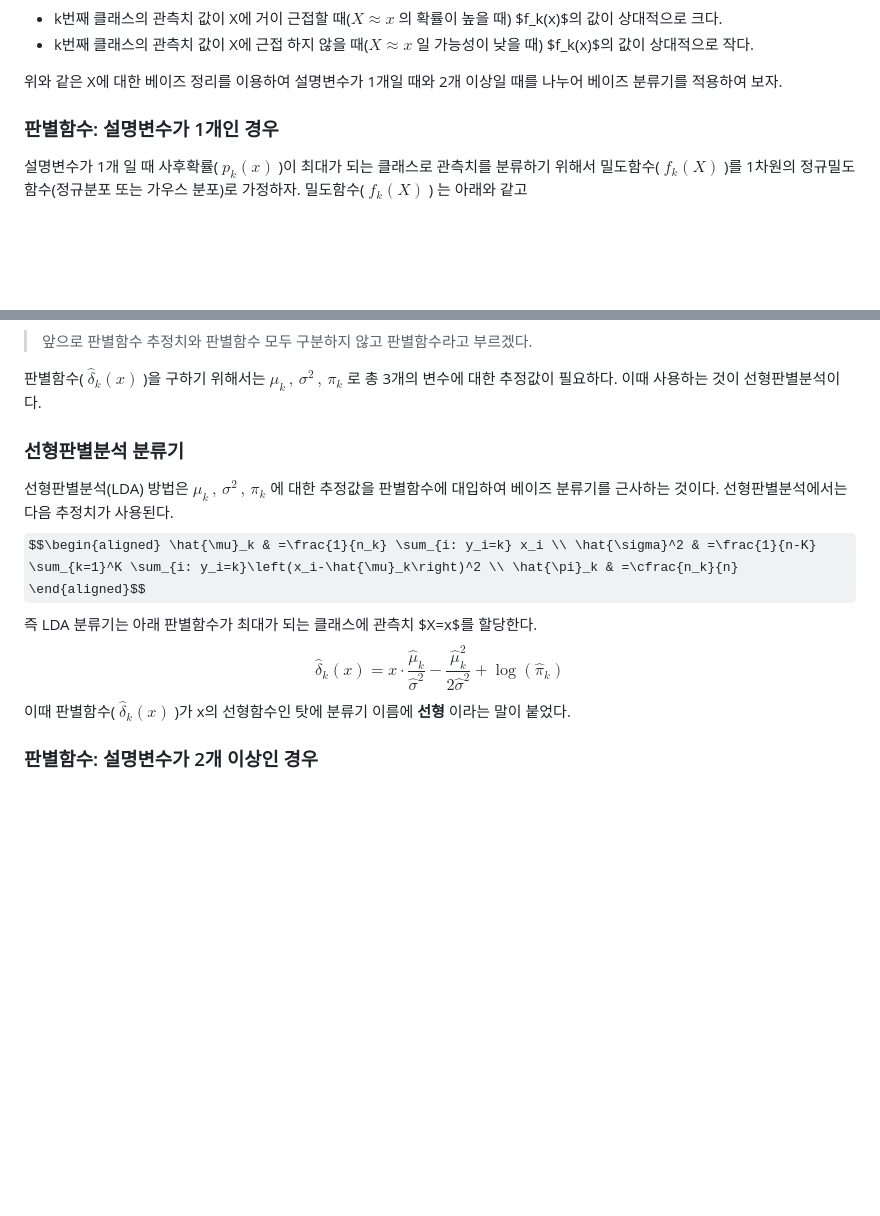
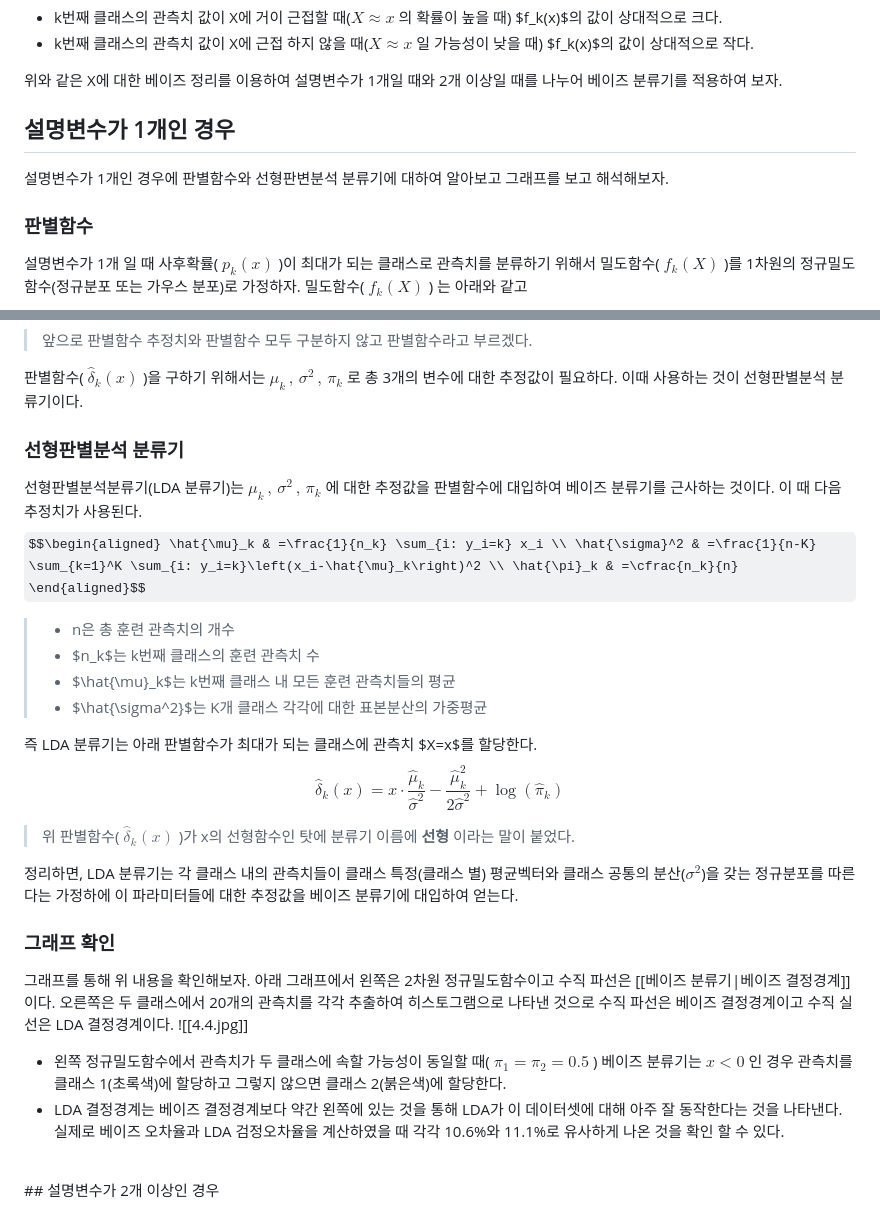
Before and after one commit to jaewonE/obsidian-backup, a Markdown page: 가볍게 시작하는 통계학/4장 분류/선형판별분석(LDA).md, 2 parts joined by grey strips. GitHub-like rendering; some formulas as TeX source; blank space fills up the shorter version.

Commit message:
Backup: 2023-03-07 13:55:51

```diff
--- a/가볍게 시작하는 통계학/4장 분류/선형판별분석(LDA).md
+++ b/가볍게 시작하는 통계학/4장 분류/선형판별분석(LDA).md
@@ -27,7 +27,10 @@ X에 대한 베이즈 정리를 통해 다음 사실을 알 수 있다.
 
 위와 같은 X에 대한 베이즈 정리를 이용하여 설명변수가 1개일 때와 2개 이상일 때를 나누어 베이즈 분류기를 적용하여 보자.
 <br>
-### 판별함수: 설명변수가 1개인 경우
+## 설명변수가 1개인 경우
+설명변수가 1개인 경우에 판별함수와 선형판변분석 분류기에 대하여 알아보고 그래프를 보고 해석해보자.
+
+### 판별함수
 설명변수가 1개 일 때 사후확률(  $p_k(x)$ )이 최대가 되는 클래스로 관측치를 분류하기 위해서 밀도함수(  $f_k(X)$ )를 1차원의 정규밀도함수(정규분포 또는 가우스 분포)로 가정하자.
 밀도함수(  $f_k(X)$ ) 는 아래와 같고
 $$f_k(x)=\frac{1}{\sqrt{2 \pi} \sigma_k} \exp \left(-\frac{1}{2 \sigma_k^2}\left(x-\mu_k\right)^2\right)$$
@@ -42,13 +45,28 @@ $$\delta_k(x)=x \cdot \frac{\mu_k}{\sigma^2}-\frac{\mu_k^2}{2 \sigma^2}+\log \le
 위 식을 **판별함수** 라고 부르고  $\delta_k(x)$ 라고 표기한다.
 > 앞으로 판별함수 추정치와 판별함수 모두 구분하지 않고 판별함수라고 부르겠다.
 
-판별함수(  $\hat{\delta}_k(x)$  )을 구하기 위해서는 $\mu_k\,,\,\sigma^2\,,\,\pi_k$ 로 총 3개의 변수에 대한 추정값이 필요하다. 이때 사용하는 것이 선형판별분석이다.
+판별함수(  $\hat{\delta}_k(x)$  )을 구하기 위해서는 $\mu_k\,,\,\sigma^2\,,\,\pi_k$ 로 총 3개의 변수에 대한 추정값이 필요하다. 이때 사용하는 것이 선형판별분석 분류기이다.
 <br>
 ### 선형판별분석 분류기
-선형판별분석(LDA) 방법은 $\mu_k\,,\,\sigma^2\,,\,\pi_k$ 에 대한 추정값을 판별함수에 대입하여 베이즈 분류기를 근사하는 것이다. 선형판별분석에서는 다음 추정치가 사용된다.
+선형판별분석분류기(LDA 분류기)는 $\mu_k\,,\,\sigma^2\,,\,\pi_k$ 에 대한 추정값을 판별함수에 대입하여 베이즈 분류기를 근사하는 것이다. 이 때 다음 추정치가 사용된다.
 $$\begin{aligned} \hat{\mu}_k & =\frac{1}{n_k} \sum_{i: y_i=k} x_i \\ \hat{\sigma}^2 & =\frac{1}{n-K} \sum_{k=1}^K \sum_{i: y_i=k}\left(x_i-\hat{\mu}_k\right)^2 \\ \hat{\pi}_k & =\cfrac{n_k}{n} \end{aligned}$$
+>* n은 총 훈련 관측치의 개수
+>* $n_k$는 k번째 클래스의 훈련 관측치 수
+>* $\hat{\mu}_k$는 k번째 클래스 내 모든 훈련 관측치들의 평균
+>* $\hat{\sigma^2}$는 K개 클래스 각각에 대한 표본분산의 가중평균
+
 즉 LDA 분류기는 아래 판별함수가 최대가 되는 클래스에 관측치 $X=x$를 할당한다.
 $$\hat{\delta}_k(x)=x \cdot \frac{\hat{\mu}_k}{\hat{\sigma}^2}-\frac{\hat{\mu}_k^2}{2 \hat{\sigma}^2}+\log \left(\hat{\pi}_k\right)$$
-이때 판별함수(  $\hat{\delta}_k(x)$ )가 x의 선형함수인 탓에 분류기 이름에 **선형** 이라는 말이 붙었다.
+>위 판별함수(  $\hat{\delta}_k(x)$ )가 x의 선형함수인 탓에 분류기 이름에 **선형** 이라는 말이 붙었다.
+
+정리하면, LDA 분류기는 각 클래스 내의 관측치들이 클래스 특정(클래스 별) 평균벡터와 클래스 공통의 분산($\sigma^2$)을 갖는 정규분포를 따른다는 가정하에 이 파라미터들에 대한 추정값을 베이즈 분류기에 대입하여 얻는다.
+
+### 그래프 확인
+그래프를 통해 위 내용을 확인해보자.
+아래 그래프에서 왼쪽은 2차원 정규밀도함수이고 수직 파선은 [[베이즈 분류기|베이즈 결정경계]]이다.
+오른쪽은 두 클래스에서 20개의 관측치를 각각 추출하여 히스토그램으로 나타낸 것으로 수직 파선은 베이즈 결정경계이고 수직 실선은 LDA 결정경계이다.
+![[4.4.jpg]]
+* 왼쪽 정규밀도함수에서 관측치가 두 클래스에 속할 가능성이 동일할 때( $\pi_1 = \pi_2 = 0.5$ ) 베이즈 분류기는 $x<0$ 인 경우 관측치를 클래스 1(초록색)에 할당하고 그렇지 않으면 클래스 2(붉은색)에 할당한다.
+* LDA 결정경계는 베이즈 결정경계보다 약간 왼쪽에 있는 것을 통해 LDA가 이 데이터셋에 대해 아주 잘 동작한다는 것을 나타낸다. 실제로 베이즈 오차율과 LDA 검정오차율을 계산하였을 때 각각 10.6%와 11.1%로 유사하게 나온 것을 확인 할 수 있다.
 <br>
-### 판별함수: 설명변수가 2개 이상인 경우
+## 설명변수가 2개 이상인 경우
```
Also changed, not shown: other parts of 가볍게 시작하는 통계학/4장 분류/선형판별분석(LDA).md (+2 -2 lines).
